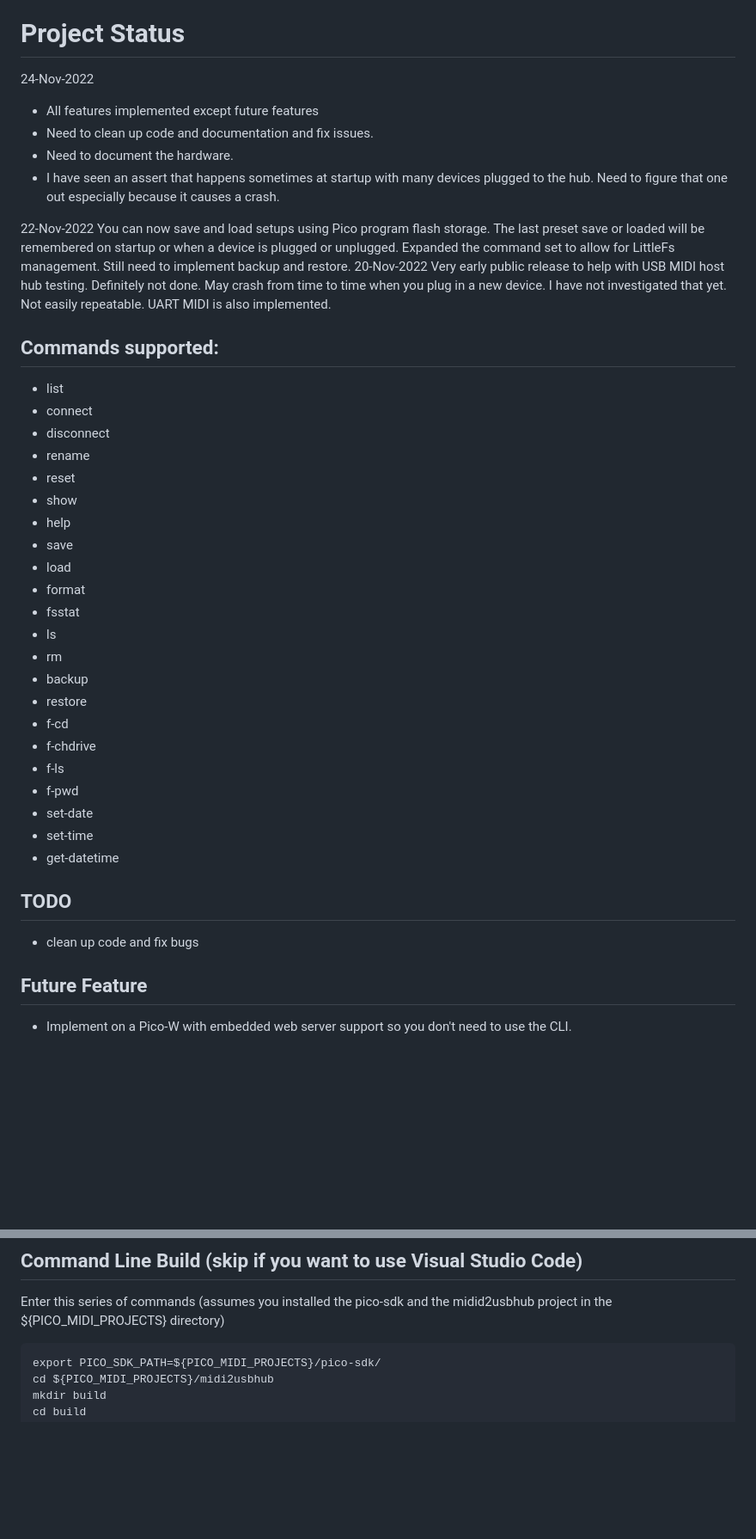
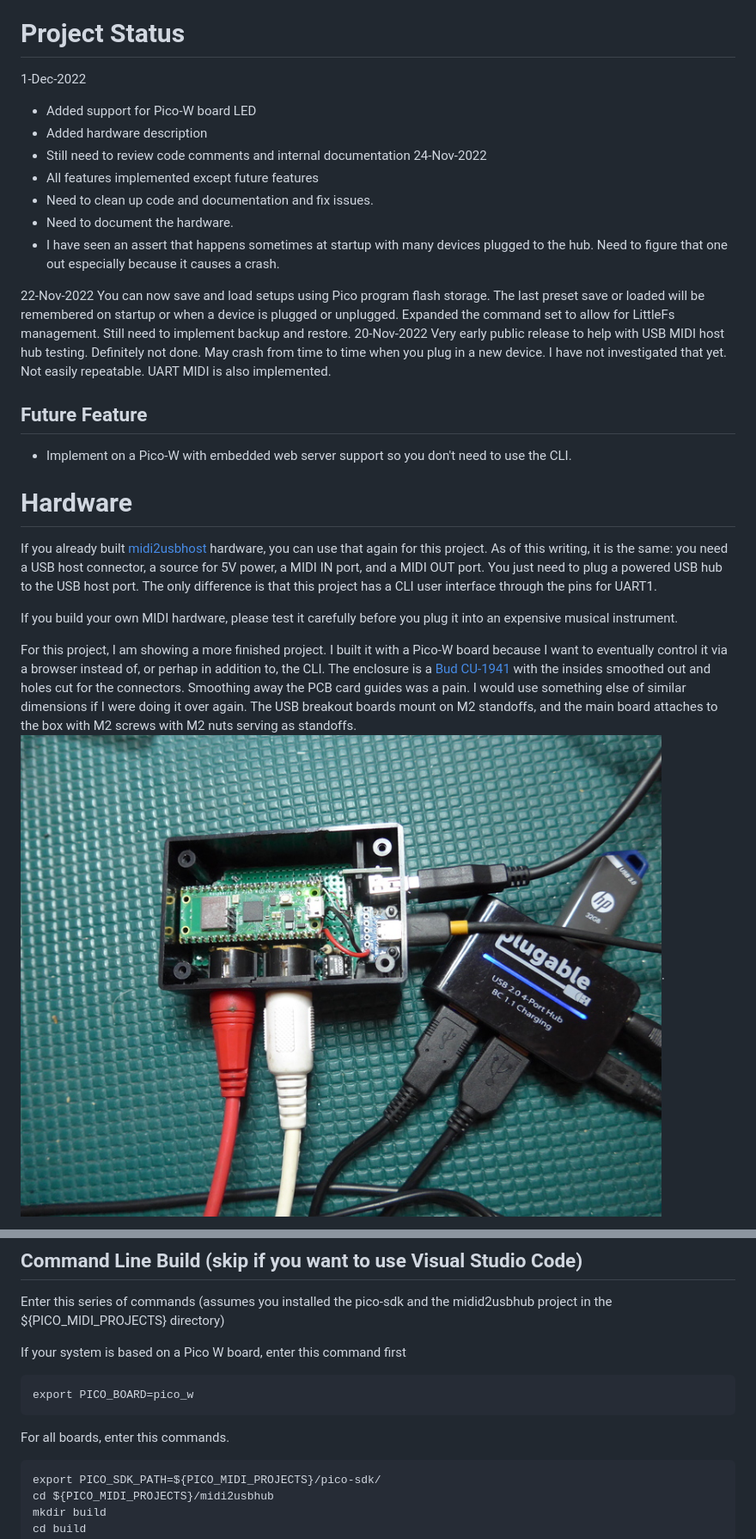
Before and after one commit to rppicomidi/midi2usbhub, a Markdown page: README.md, 2 parts joined by grey strips. Shown at 86% size. GitHub-like rendering; pictures changed too: doc/midi2usbhub-inside-box.JPG (added); blank space fills up the shorter version.

Commit message:
Update README.md with hardware info

````diff
--- a/README.md
+++ b/README.md
@@ -16,6 +16,10 @@ your presets to a USB Flash drive connected to the USB hub. Presets are stored i
 JSON format.
 
 # Project Status
+1-Dec-2022
+- Added support for Pico-W board LED
+- Added hardware description
+- Still need to review code comments and internal documentation
 24-Nov-2022
 - All features implemented except future features
 - Need to clean up code and documentation and fix issues.
@@ -33,34 +37,25 @@ Very early public release to help with USB MIDI host hub testing. Definitely not
 May crash from time to time when you plug in a new device. I have not investigated that
 yet. Not easily repeatable. UART MIDI is also implemented.
 
-## Commands supported:
-- list
-- connect
-- disconnect
-- rename
-- reset
-- show
-- help
-- save
-- load
-- format
-- fsstat
-- ls
-- rm
-- backup
-- restore
-- f-cd
-- f-chdrive
-- f-ls
-- f-pwd
-- set-date
-- set-time
-- get-datetime
-
-
-## TODO
-- clean up code and fix bugs
-
 ## Future Feature
 - Implement on a Pico-W with embedded web server support so you don't need to use
 the CLI.
+
+# Hardware
+If you already built [midi2usbhost](https://github.com/rppicomidi/midi2usbhost) hardware,
+you can use that again for this project. As of this writing, it is the same: you need
+a USB host connector, a source for 5V power, a MIDI IN port, and a MIDI OUT port. You just
+need to plug a powered USB hub to the USB host port. The only difference is that this
+project has a CLI user interface through the pins for UART1.
+
+If you build your own MIDI hardware, please test it carefully before you plug it into
+an expensive musical instrument.
+
+For this project, I am showing a more finished project. I built it with a Pico-W board because I want to eventually control it via a browser instead of, or perhap in addition
+to, the CLI. The enclosure is a [Bud CU-1941](https://www.budind.com/wp-content/uploads/2019/01/hbcu1941.pdf) with the insides smoothed out and holes
+cut for the connectors. Smoothing away the PCB card guides was a pain. I would use
+something else of similar dimensions if I were doing it over again.
+The USB breakout boards mount on M2 standoffs, and the
+main board attaches to the box with M2 screws with M2 nuts serving as standoffs.
+![](doc/midi2usbhub-inside-box.JPG).
+
@@ -114,6 +126,12 @@ git apply ${PICO_MIDI_PROJECTS}/midi2usbhub/patches/0001-Fix-RP2040-Issue-1721.p
 
 Enter this series of commands (assumes you installed the pico-sdk
 and the midid2usbhub project in the ${PICO_MIDI_PROJECTS} directory)
+
+If your system is based on a Pico W board, enter this command first
+```
+export PICO_BOARD=pico_w
+```
+For all boards, enter this commands.
 
 ```
 export PICO_SDK_PATH=${PICO_MIDI_PROJECTS}/pico-sdk/
````
Also changed, not shown: other parts of README.md (+17 -0 lines), doc/midi2usbhub-bottomview.JPG (added), doc/midi2usbhub-motherboard.JPG (added), doc/midi2usbhub-picow.JPG (added), doc/midi2usbhub-topview.JPG (added).
